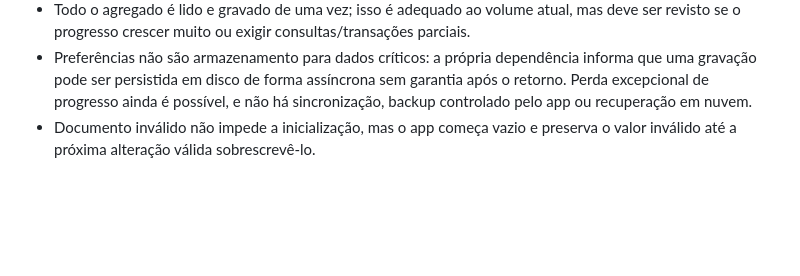
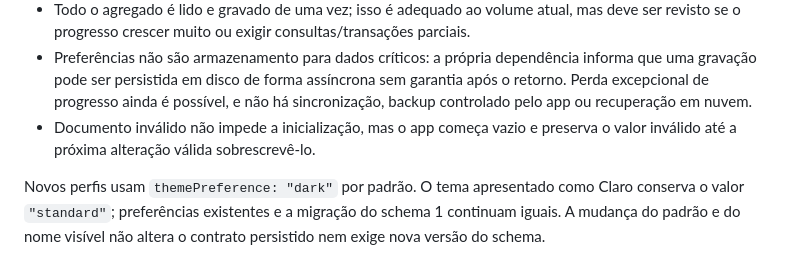
Before and after one commit to STI-Mobile/digitavox-criancas, a Markdown page: docs/adr/0002-persistencia-local-progresso.md, the part around the change. Drawn GitHub-style; blank space fills up the shorter version.

```diff
--- a/docs/adr/0002-persistencia-local-progresso.md
+++ b/docs/adr/0002-persistencia-local-progresso.md
@@ -77,3 +77,5 @@ Migrações de identidade do conteúdo são declaradas pelo curso com `legacyLes
 - Todo o agregado é lido e gravado de uma vez; isso é adequado ao volume atual, mas deve ser revisto se o progresso crescer muito ou exigir consultas/transações parciais.
 - Preferências não são armazenamento para dados críticos: a própria dependência informa que uma gravação pode ser persistida em disco de forma assíncrona sem garantia após o retorno. Perda excepcional de progresso ainda é possível, e não há sincronização, backup controlado pelo app ou recuperação em nuvem.
 - Documento inválido não impede a inicialização, mas o app começa vazio e preserva o valor inválido até a próxima alteração válida sobrescrevê-lo.
+
+Novos perfis usam `themePreference: "dark"` por padrão. O tema apresentado como Claro conserva o valor `"standard"`; preferências existentes e a migração do schema 1 continuam iguais. A mudança do padrão e do nome visível não altera o contrato persistido nem exige nova versão do schema.
```
Also changed, not shown: docs/accessibility.md (+2 -2 lines), docs/design-system.md (+7 -5 lines).
